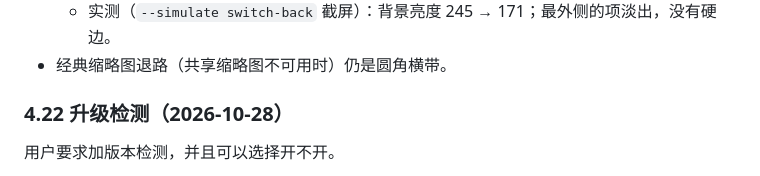
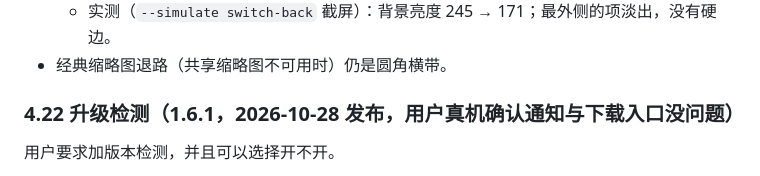
Before and after one commit to LiamZhaofor/GlideShell, a Markdown page: docs/ROADMAP.md, the part around one of its changes. Rendered like a GitHub page.

Commit message:
ROADMAP：1.6.1 已发布，升级检测经用户真机确认
Co-Authored-By: Claude Opus 5.5 <noreply@anthropic.com>

```diff
--- a/docs/ROADMAP.md
+++ b/docs/ROADMAP.md
@@ -427,7 +427,7 @@ legacy/
   - 实测（`--simulate switch-back` 截屏）：背景亮度 245 → 171；最外侧的项淡出，没有硬边。
 - 经典缩略图退路（共享缩略图不可用时）仍是圆角横带。
 
-### 4.22 升级检测（2026-10-28）
+### 4.22 升级检测（1.6.1，2026-10-28 发布，用户真机确认通知与下载入口没问题）
 
 用户要求加版本检测，并且可以选择开不开。
 - **查询**：GitHub `GET /repos/LiamZhaofor/GlideShell/releases/latest`（只返回正式版本，不含预发布与草稿）。用系统的 WinHTTP（`WINHTTP_ACCESS_TYPE_AUTOMATIC_PROXY`，走系统代理，TLS 由系统处理）直接 P/Invoke，不用 HttpClient——NativeAOT 下 HttpClient 会让 exe 多出好几 MB；响应用 `JsonDocument` 读（`ReleaseInfo.Parse`，不用反射）。只发版本查询本身（User-Agent 带当前版本号），不下载、不自动安装。实测约 0.4 秒（`PtpProbe update <版本>`）。
```
Also changed, not shown: other parts of docs/ROADMAP.md (+1 -1 lines).
